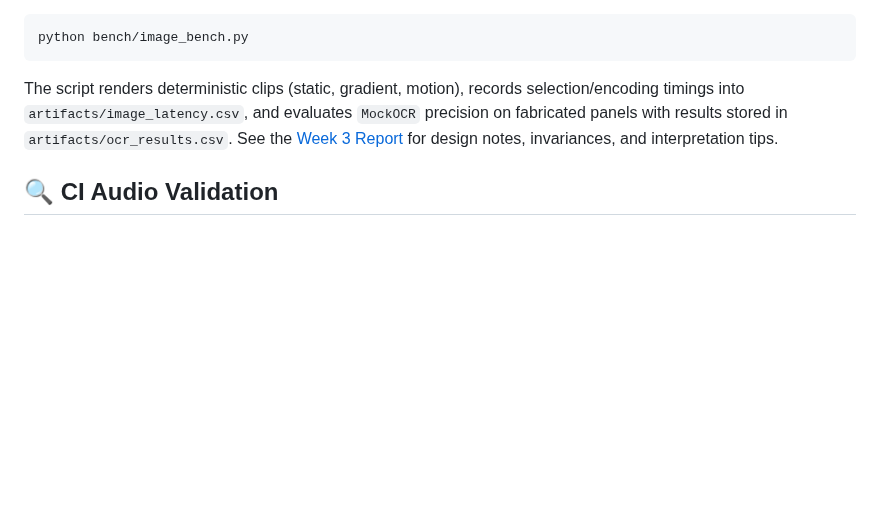
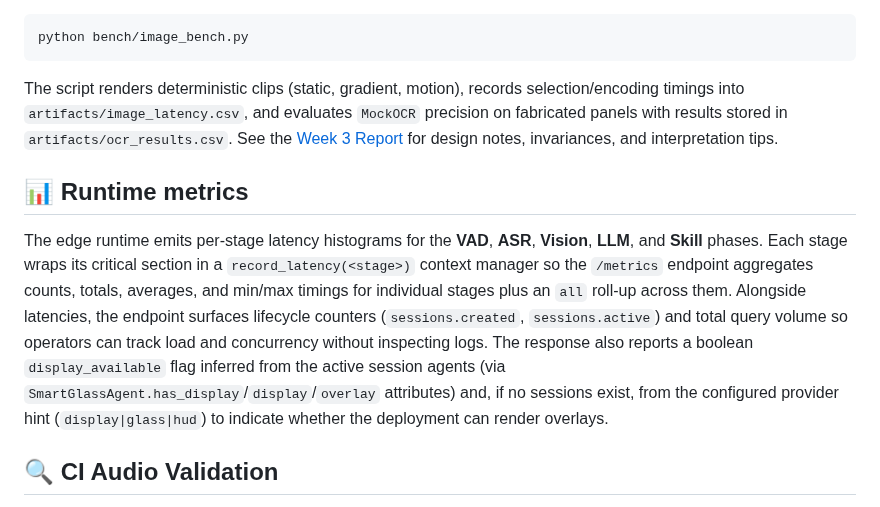
Before and after one commit to farmountain/SmartGlass-AI-Agent, a Markdown page: README.md, the part around the change. Drawn GitHub-style; blank space fills up the shorter version.

Commit message:
Document runtime metrics exposure

```diff
--- a/README.md
+++ b/README.md
@@ -262,6 +262,16 @@ The script renders deterministic clips (static, gradient, motion), records selec
 `artifacts/image_latency.csv`, and evaluates `MockOCR` precision on fabricated panels with results stored in
 `artifacts/ocr_results.csv`. See the [Week 3 Report](docs/WEEK_03.md) for design notes, invariances, and interpretation tips.
 
+## 📊 Runtime metrics
+
+The edge runtime emits per-stage latency histograms for the **VAD**, **ASR**, **Vision**, **LLM**, and **Skill** phases. Each
+stage wraps its critical section in a `record_latency(<stage>)` context manager so the `/metrics` endpoint aggregates counts,
+totals, averages, and min/max timings for individual stages plus an `all` roll-up across them. Alongside latencies, the
+endpoint surfaces lifecycle counters (`sessions.created`, `sessions.active`) and total query volume so operators can track
+load and concurrency without inspecting logs. The response also reports a boolean `display_available` flag inferred from the
+active session agents (via `SmartGlassAgent.has_display`/`display`/`overlay` attributes) and, if no sessions exist, from the
+configured provider hint (`display|glass|hud`) to indicate whether the deployment can render overlays.
+
 ## 🔍 CI Audio Validation
 
 Automated checks exercise both the VAD and ASR stacks entirely with synthetic fixtures so contributors can run the
```
